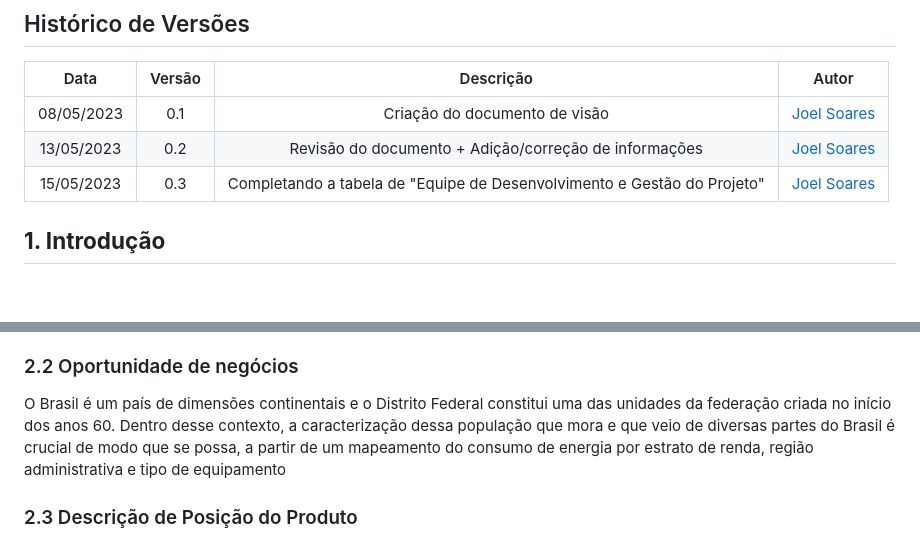
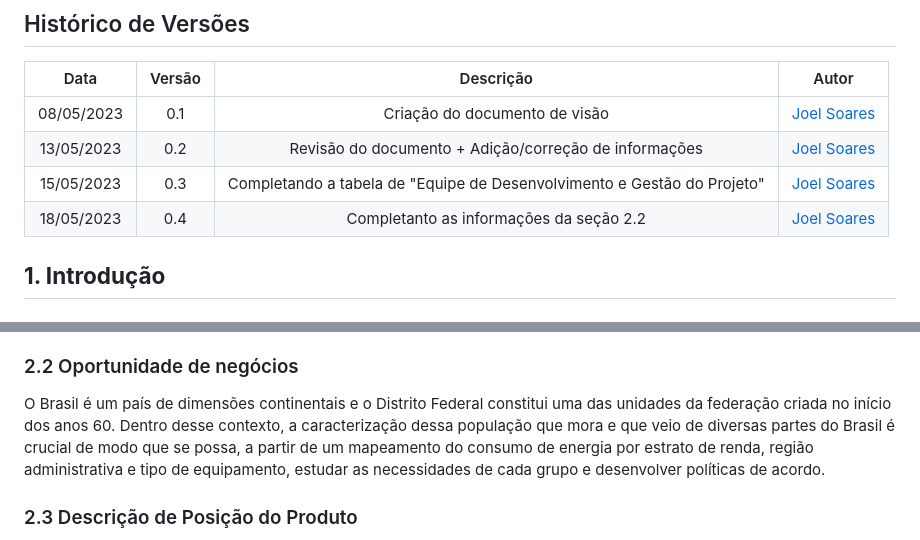
Before and after one commit to MDS-grupo-9/MDS_Project, a Markdown page: Documentação/documento-de-visao.md, 2 parts joined by grey strips. GitHub-like rendering.

Commit message:
:repeat: (#30): Finalização da seção 2.2.

```diff
--- a/Documentação/documento-de-visao.md
+++ b/Documentação/documento-de-visao.md
@@ -10,6 +10,7 @@ tag: "documentos"
 | 08/05/2023 |  0.1   | Criação do documento de visão  | [Joel Soares](https://github.com/JoelSRangel)|
 | 13/05/2023 |  0.2   | Revisão do documento + Adição/correção de informações | [Joel Soares](https://github.com/JoelSRangel)|
 | 15/05/2023 |  0.3   | Completando a tabela de "Equipe de Desenvolvimento e Gestão do Projeto" | [Joel Soares](https://github.com/JoelSRangel)|
+| 18/05/2023 |  0.4   | Completanto as informações da seção 2.2 | [Joel Soares](https://github.com/JoelSRangel)|
 
 
 
@@ -36,7 +37,7 @@ O problema que o produto (o observatório de energia) resolverá é a falta de i
 
 ### 2.2 Oportunidade de negócios
 
-O Brasil é um país de dimensões continentais e o Distrito Federal constitui uma das unidades da federação criada no início dos anos 60. Dentro desse contexto, a caracterização dessa população que mora e que veio de diversas partes do Brasil é crucial de modo que se possa, a partir de um mapeamento do consumo de energia por estrato de renda, região administrativa e tipo de equipamento
+O Brasil é um país de dimensões continentais e o Distrito Federal constitui uma das unidades da federação criada no início dos anos 60. Dentro desse contexto, a caracterização dessa população que mora e que veio de diversas partes do Brasil é crucial de modo que se possa, a partir de um mapeamento do consumo de energia por estrato de renda, região administrativa e tipo de equipamento, estudar as necessidades de cada grupo e desenvolver políticas de acordo.
 
 ### 2.3 Descrição de Posição do Produto
 
```
